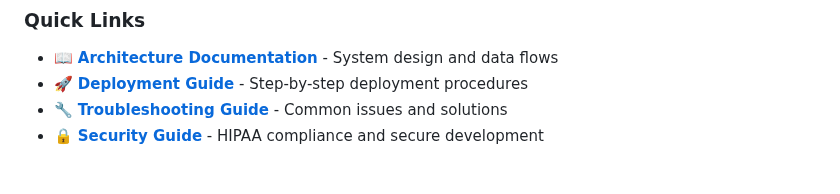
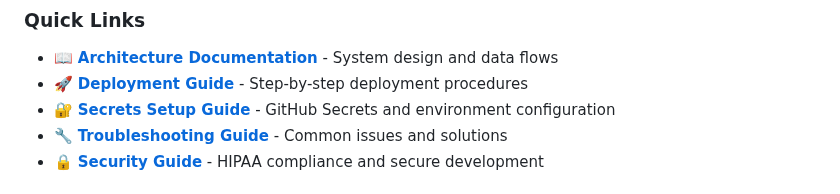
Before and after one commit to aurelianware/hipaa-attachments, a Markdown page: CONTRIBUTING.md, the part around the change. Drawn GitHub-style.

```diff
--- a/CONTRIBUTING.md
+++ b/CONTRIBUTING.md
@@ -19,6 +19,7 @@ This repository implements an Azure Logic Apps solution for processing HIPAA-com
 ### Quick Links
 - 📖 **[Architecture Documentation](ARCHITECTURE.md)** - System design and data flows
 - 🚀 **[Deployment Guide](DEPLOYMENT.md)** - Step-by-step deployment procedures
+- 🔐 **[Secrets Setup Guide](DEPLOYMENT-SECRETS-SETUP.md)** - GitHub Secrets and environment configuration
 - 🔧 **[Troubleshooting Guide](TROUBLESHOOTING.md)** - Common issues and solutions
 - 🔒 **[Security Guide](SECURITY.md)** - HIPAA compliance and secure development
 
```
Also changed, not shown: DEPLOYMENT.md (+2 -0 lines), README.md (+2 -0 lines).
